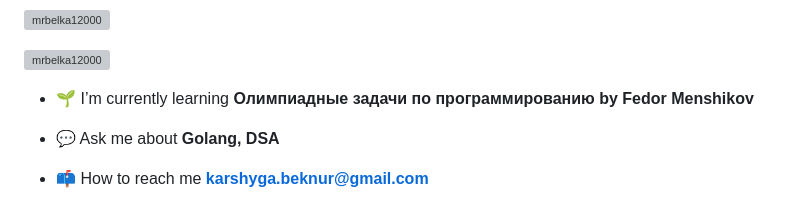
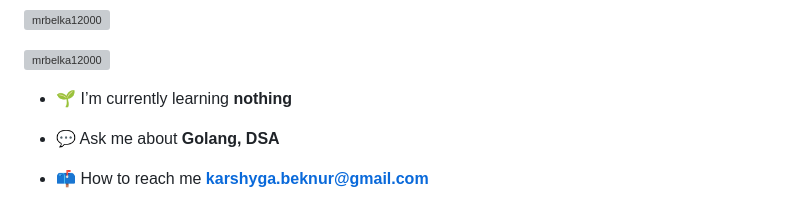
Before and after one commit to mrbelka12000/mrbelka12000, a Markdown page: README.md, the part around the change. GitHub-like rendering; grey boxes are pictures that could not be loaded.

```diff
--- a/README.md
+++ b/README.md
@@ -5,7 +5,7 @@
 
 <p align="left"> <a href="https://github.com/ryo-ma/github-profile-trophy"><img src="https://github-profile-trophy.vercel.app/?username=mrbelka12000" alt="mrbelka12000" /></a> </p>
 
-- 🌱 I’m currently learning **Олимпиадные задачи по программированию by Fedor Menshikov**
+- 🌱 I’m currently learning **nothing**
 
 - 💬 Ask me about **Golang, DSA**
 
```
